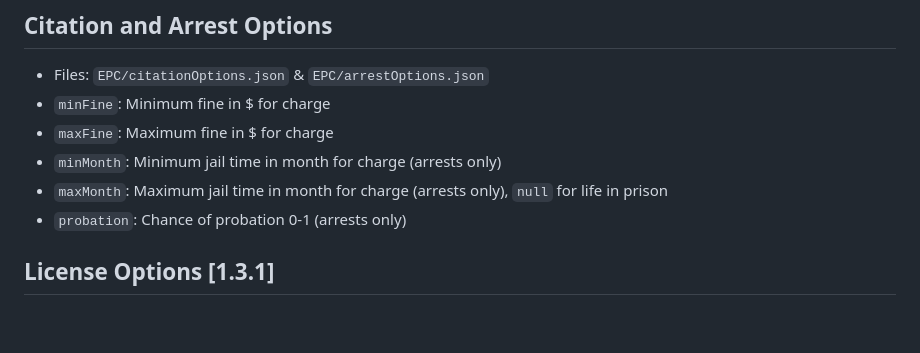
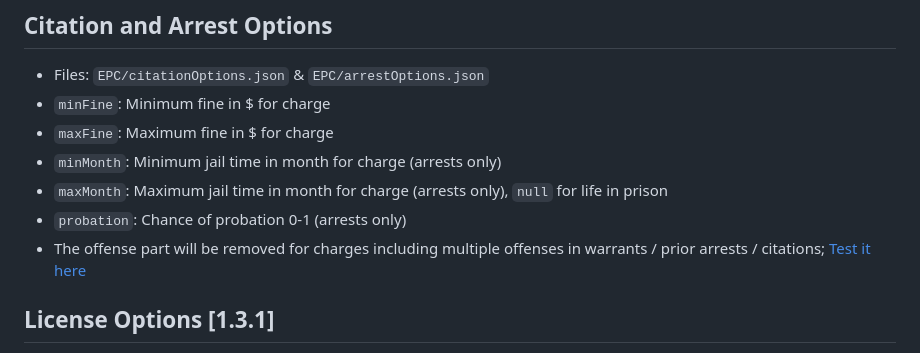
Before and after one commit to jullevistrunz/ExternalPoliceComputer, a Markdown page: README.md, the part around the change. Rendered like a GitHub page; blank space fills up the shorter version.

Commit message:
add offense part citation arrest options (readme)

```diff
--- a/README.md
+++ b/README.md
@@ -32,6 +32,7 @@ A Police Computer Plugin and Server for LSPDFR.
 - `minMonth`: Minimum jail time in month for charge (arrests only)
 - `maxMonth`: Maximum jail time in month for charge (arrests only), `null` for life in prison
 - `probation`: Chance of probation 0-1 (arrests only)
+- The offense part will be removed for charges including multiple offenses in warrants / prior arrests / citations; [Test it here](https://regex101.com/r/d6yqZV/1)
 
 ## License Options [1.3.1]
 
```
